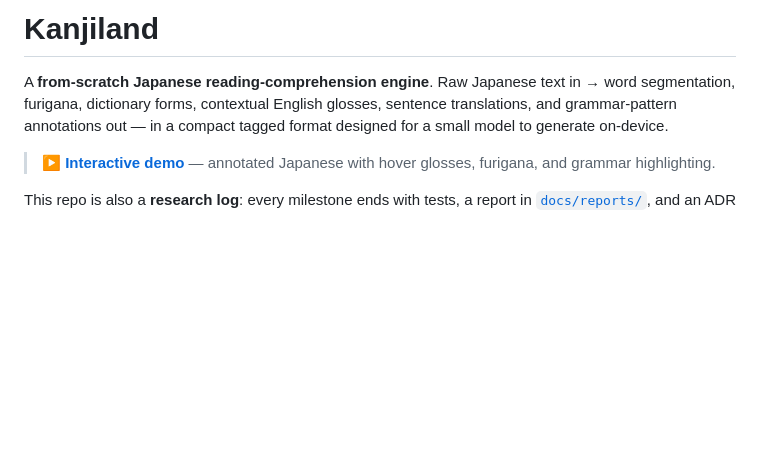
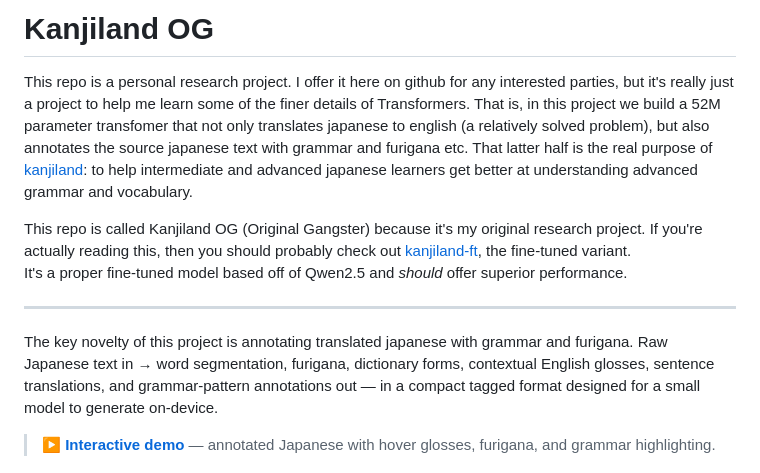
Before and after one commit to jakequist/kanjiland-og, a Markdown page: README.md, the part around the change. Rendered like a GitHub page; blank space fills up the shorter version.

Commit message:
A better readme

```diff
--- a/README.md
+++ b/README.md
@@ -1,7 +1,17 @@
-# Kanjiland
+# Kanjiland OG
 
-A **from-scratch Japanese reading-comprehension engine**. Raw Japanese text in →
-word segmentation, furigana, dictionary forms, contextual English glosses, sentence
+This repo is a personal research project.  I offer it here on github for any interested parties, but it's really just a project to help me learn some of the finer details of Transformers.
+That is, in this project we build a 52M parameter transfomer that not only translates japanese to english (a relatively solved problem), but also annotates the source japanese text with grammar and furigana etc.
+That latter half is the real purpose of [kanjiland](https://kanji.land): to help intermediate and advanced japanese learners get better at understanding advanced grammar and vocabulary.
+
+This repo is called Kanjiland OG (Original Gangster) because it's my original research project.
+If you're actually reading this, then you should probably check out [kanjiland-ft](https://github.com/jakequist/kanjiland-ft), the fine-tuned variant.
+It's a proper fine-tuned model based off of Qwen2.5 and _should_ offer superior performance.
+
+---
+
+The key novelty of this project is annotating translated japanese with grammar and furigana.
+Raw Japanese text in → word segmentation, furigana, dictionary forms, contextual English glosses, sentence
 translations, and grammar-pattern annotations out — in a compact tagged format
 designed for a small model to generate on-device.
 
```
